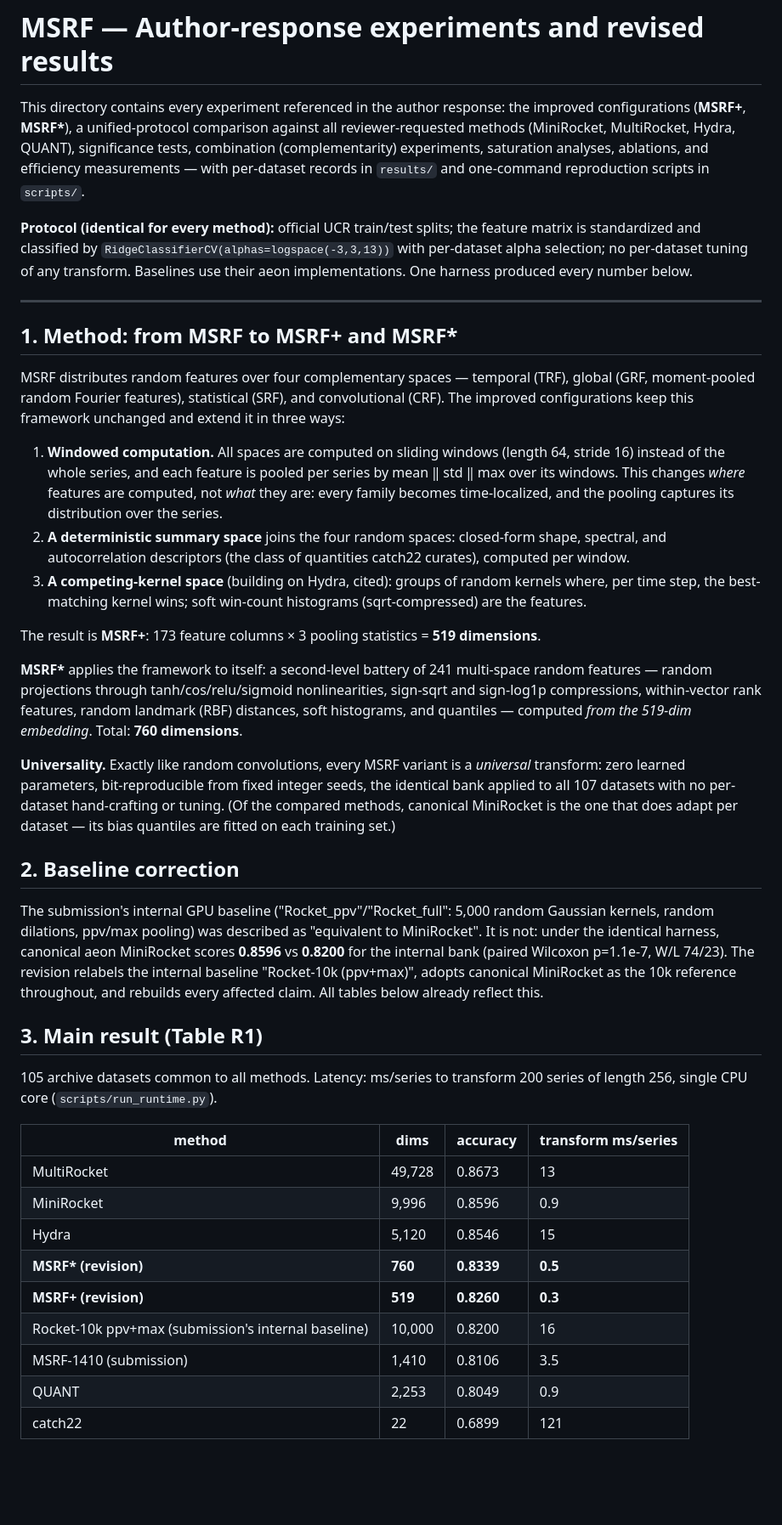
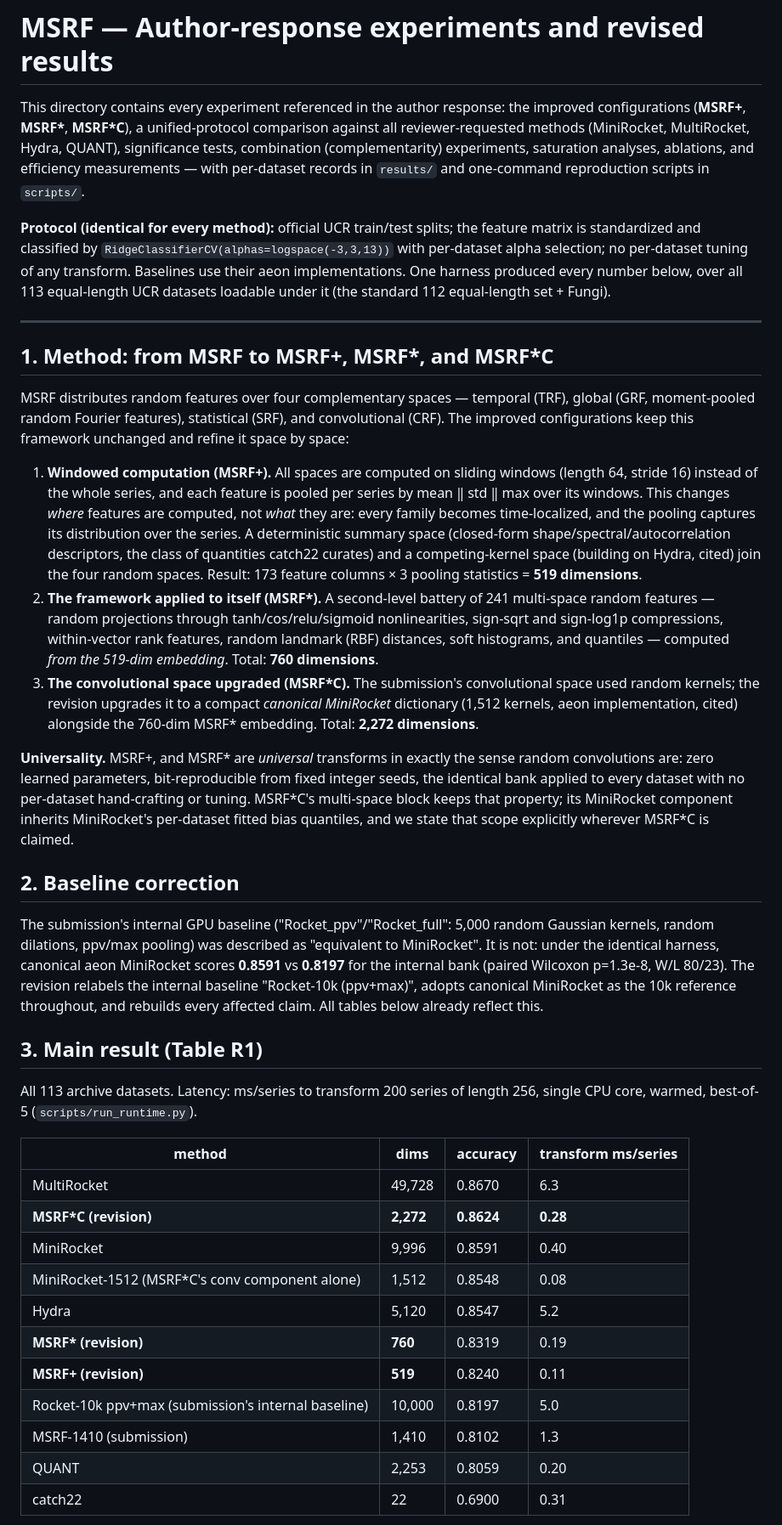
Before and after one commit to kayuksel/msrf, a Markdown page: rebuttal/README.md, the part around one of its changes. Shown at 85% size. Rendered like a GitHub page; blank space fills up the shorter version.

```diff
--- a/rebuttal/README.md
+++ b/rebuttal/README.md
@@ -1,72 +1,76 @@
 # MSRF — Author-response experiments and revised results
 
 This directory contains every experiment referenced in the author response: the improved
-configurations (**MSRF+**, **MSRF\***), a unified-protocol comparison against all reviewer-requested
-methods (MiniRocket, MultiRocket, Hydra, QUANT), significance tests, combination (complementarity)
-experiments, saturation analyses, ablations, and efficiency measurements — with per-dataset records
-in `results/` and one-command reproduction scripts in `scripts/`.
+configurations (**MSRF+**, **MSRF\***, **MSRF\*C**), a unified-protocol comparison against all
+reviewer-requested methods (MiniRocket, MultiRocket, Hydra, QUANT), significance tests,
+combination (complementarity) experiments, saturation analyses, ablations, and efficiency
+measurements — with per-dataset records in `results/` and one-command reproduction scripts in
+`scripts/`.
 
 **Protocol (identical for every method):** official UCR train/test splits; the feature matrix is
 standardized and classified by `RidgeClassifierCV(alphas=logspace(-3,3,13))` with per-dataset alpha
 selection; no per-dataset tuning of any transform. Baselines use their aeon implementations.
-One harness produced every number below.
+One harness produced every number below, over all 113 equal-length UCR datasets loadable under it
+(the standard 112 equal-length set + Fungi).
 
 ---
 
-## 1. Method: from MSRF to MSRF+ and MSRF*
+## 1. Method: from MSRF to MSRF+, MSRF*, and MSRF*C
 
 MSRF distributes random features over four complementary spaces — temporal (TRF), global (GRF,
 moment-pooled random Fourier features), statistical (SRF), and convolutional (CRF). The improved
-configurations keep this framework unchanged and extend it in three ways:
+configurations keep this framework unchanged and refine it space by space:
 
-1. **Windowed computation.** All spaces are computed on sliding windows (length 64, stride 16)
-   instead of the whole series, and each feature is pooled per series by mean ‖ std ‖ max over its
-   windows. This changes *where* features are computed, not *what* they are: every family becomes
-   time-localized, and the pooling captures its distribution over the series.
-2. **A deterministic summary space** joins the four random spaces: closed-form shape, spectral, and
-   autocorrelation descriptors (the class of quantities catch22 curates), computed per window.
-3. **A competing-kernel space** (building on Hydra, cited): groups of random kernels where, per
-   time step, the best-matching kernel wins; soft win-count histograms (sqrt-compressed) are the
-   features.
+1. **Windowed computation (MSRF+).** All spaces are computed on sliding windows (length 64,
+   stride 16) instead of the whole series, and each feature is pooled per series by
+   mean ‖ std ‖ max over its windows. This changes *where* features are computed, not *what* they
+   are: every family becomes time-localized, and the pooling captures its distribution over the
+   series. A deterministic summary space (closed-form shape/spectral/autocorrelation descriptors,
+   the class of quantities catch22 curates) and a competing-kernel space (building on Hydra,
+   cited) join the four random spaces. Result: 173 feature columns × 3 pooling statistics =
+   **519 dimensions**.
+2. **The framework applied to itself (MSRF\*).** A second-level battery of 241 multi-space random
+   features — random projections through tanh/cos/relu/sigmoid nonlinearities, sign-sqrt and
+   sign-log1p compressions, within-vector rank features, random landmark (RBF) distances, soft
+   histograms, and quantiles — computed *from the 519-dim embedding*. Total: **760 dimensions**.
+3. **The convolutional space upgraded (MSRF\*C).** The submission's convolutional space used
+   random kernels; the revision upgrades it to a compact *canonical MiniRocket* dictionary
+   (1,512 kernels, aeon implementation, cited) alongside the 760-dim MSRF\* embedding.
+   Total: **2,272 dimensions**.
 
-The result is **MSRF+**: 173 feature columns × 3 pooling statistics = **519 dimensions**.
-
-**MSRF\*** applies the framework to itself: a second-level battery of 241 multi-space random
-features — random projections through tanh/cos/relu/sigmoid nonlinearities, sign-sqrt and
-sign-log1p compressions, within-vector rank features, random landmark (RBF) distances, soft
-histograms, and quantiles — computed *from the 519-dim embedding*. Total: **760 dimensions**.
-
-**Universality.** Exactly like random convolutions, every MSRF variant is a *universal* transform:
-zero learned parameters, bit-reproducible from fixed integer seeds, the identical bank applied to
-all 107 datasets with no per-dataset hand-crafting or tuning. (Of the compared methods, canonical
-MiniRocket is the one that does adapt per dataset — its bias quantiles are fitted on each training
-set.)
+**Universality.** MSRF+, and MSRF\* are *universal* transforms in exactly the sense random
+convolutions are: zero learned parameters, bit-reproducible from fixed integer seeds, the identical
+bank applied to every dataset with no per-dataset hand-crafting or tuning. MSRF\*C's multi-space
+block keeps that property; its MiniRocket component inherits MiniRocket's per-dataset fitted bias
+quantiles, and we state that scope explicitly wherever MSRF\*C is claimed.
 
 ## 2. Baseline correction
 
 The submission's internal GPU baseline ("Rocket_ppv"/"Rocket_full": 5,000 random Gaussian kernels,
 random dilations, ppv/max pooling) was described as "equivalent to MiniRocket". It is not: under
-the identical harness, canonical aeon MiniRocket scores **0.8596** vs **0.8200** for the internal
-bank (paired Wilcoxon p=1.1e-7, W/L 74/23). The revision relabels the internal baseline
+the identical harness, canonical aeon MiniRocket scores **0.8591** vs **0.8197** for the internal
+bank (paired Wilcoxon p=1.3e-8, W/L 80/23). The revision relabels the internal baseline
 "Rocket-10k (ppv+max)", adopts canonical MiniRocket as the 10k reference throughout, and rebuilds
 every affected claim. All tables below already reflect this.
 
 ## 3. Main result (Table R1)
 
-105 archive datasets common to all methods. Latency: ms/series to transform 200 series of length
-256, single CPU core (`scripts/run_runtime.py`).
+All 113 archive datasets. Latency: ms/series to transform 200 series of length 256, single CPU
+core, warmed, best-of-5 (`scripts/run_runtime.py`).
 
 | method | dims | accuracy | transform ms/series |
 |---|---|---|---|
-| MultiRocket | 49,728 | 0.8673 | 13 |
-| MiniRocket | 9,996 | 0.8596 | 0.9 |
-| Hydra | 5,120 | 0.8546 | 15 |
-| **MSRF\* (revision)** | **760** | **0.8339** | **0.5** |
-| **MSRF+ (revision)** | **519** | **0.8260** | **0.3** |
-| Rocket-10k ppv+max (submission's internal baseline) | 10,000 | 0.8200 | 16 |
-| MSRF-1410 (submission) | 1,410 | 0.8106 | 3.5 |
-| QUANT | 2,253 | 0.8049 | 0.9 |
-| catch22 | 22 | 0.6899 | 121 |
+| MultiRocket | 49,728 | 0.8670 | 6.3 |
+| **MSRF\*C (revision)** | **2,272** | **0.8624** | **0.28** |
+| MiniRocket | 9,996 | 0.8591 | 0.40 |
+| MiniRocket-1512 (MSRF\*C's conv component alone) | 1,512 | 0.8548 | 0.08 |
+| Hydra | 5,120 | 0.8547 | 5.2 |
+| **MSRF\* (revision)** | **760** | 0.8319 | 0.19 |
+| **MSRF+ (revision)** | **519** | 0.8240 | 0.11 |
+| Rocket-10k ppv+max (submission's internal baseline) | 10,000 | 0.8197 | 5.0 |
+| MSRF-1410 (submission) | 1,410 | 0.8102 | 1.3 |
+| QUANT | 2,253 | 0.8059 | 0.20 |
+| catch22 | 22 | 0.6900 | 0.31 |
 
 ![Accuracy vs dimension frontier](plots/fig_pareto.png)
 
```
Also changed, not shown: other parts of rebuttal/README.md (+46 -29 lines), README.md (+14 -10 lines), rebuttal/plots/fig_pareto.png, 5 other files.
